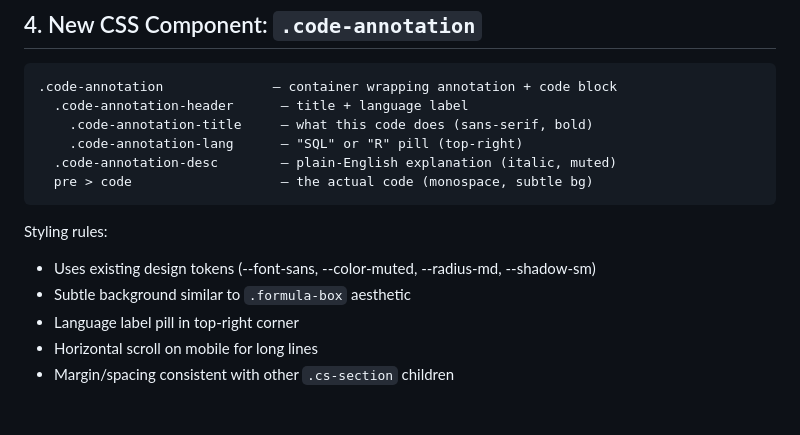
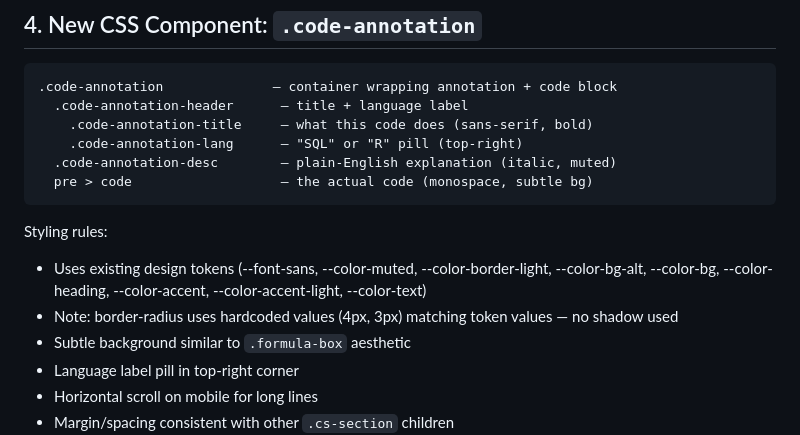
Before and after one commit to tstephx/website-portfolio, a Markdown page: docs/plans/2026-02-14-sql-r-analytics-design.md, the part around the change. Drawn GitHub-style; blank space fills up the shorter version.

Commit message:
docs: update design doc to reflect actual CSS tokens used (no --shadow-sm)

````diff
--- a/docs/plans/2026-02-14-sql-r-analytics-design.md
+++ b/docs/plans/2026-02-14-sql-r-analytics-design.md
@@ -54,7 +54,8 @@ Add "Under the Hood" sections to two portfolio case studies (pinnacle-automation
 ```
 
 Styling rules:
-- Uses existing design tokens (--font-sans, --color-muted, --radius-md, --shadow-sm)
+- Uses existing design tokens (--font-sans, --color-muted, --color-border-light, --color-bg-alt, --color-bg, --color-heading, --color-accent, --color-accent-light, --color-text)
+- Note: border-radius uses hardcoded values (4px, 3px) matching token values — no shadow used
 - Subtle background similar to `.formula-box` aesthetic
 - Language label pill in top-right corner
 - Horizontal scroll on mobile for long lines
````
